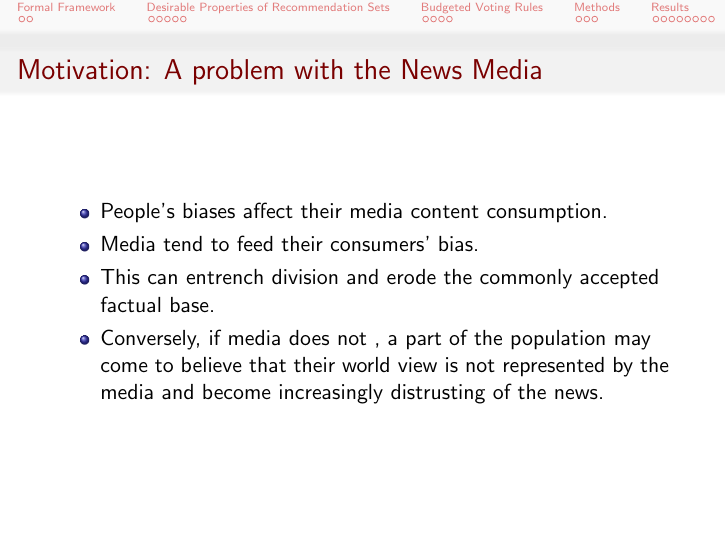
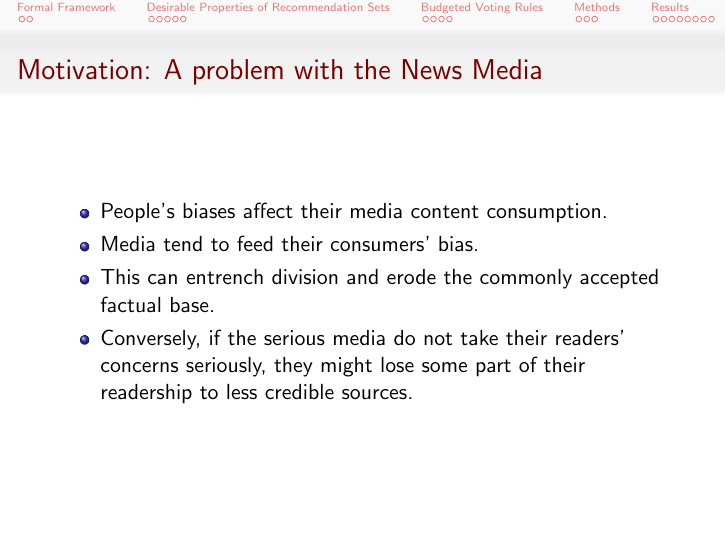
Before and after one commit to HaukurPall/ComSocProject, LaTeX slides (Slides.tex): page 3 of 28. Compiled offline with pdfLaTeX.

Commit message:
More slide work

```diff
--- a/Slides.tex
+++ b/Slides.tex
@@ -62,7 +62,7 @@ We want to devise a transparent, principled method to select a common core of is
 \item People's biases affect their media content consumption.
 \item Media tend to feed their consumers' bias.
 \item This can entrench division and erode the commonly accepted factual base.
-\item Conversely, if media does not , a part of the population may come to believe that their world view is not represented by the media and become increasingly distrusting of the news.
+\item Conversely, if the serious media do not take their readers' concerns seriously, they might lose some part of their readership to less credible sources.
 
 \end{itemize}
 
```
Also changed, not shown: Slides.pdf, Slides.tex (3 more changed lines).
